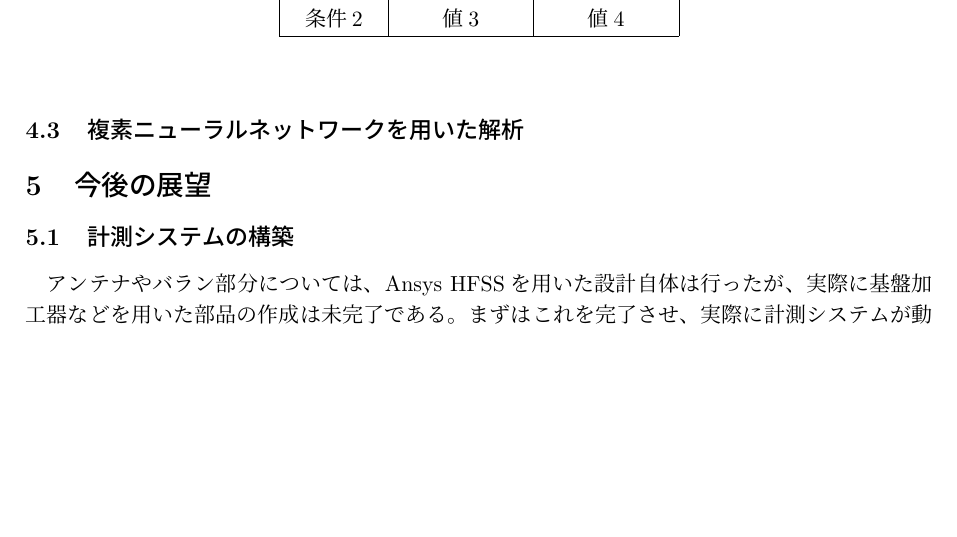
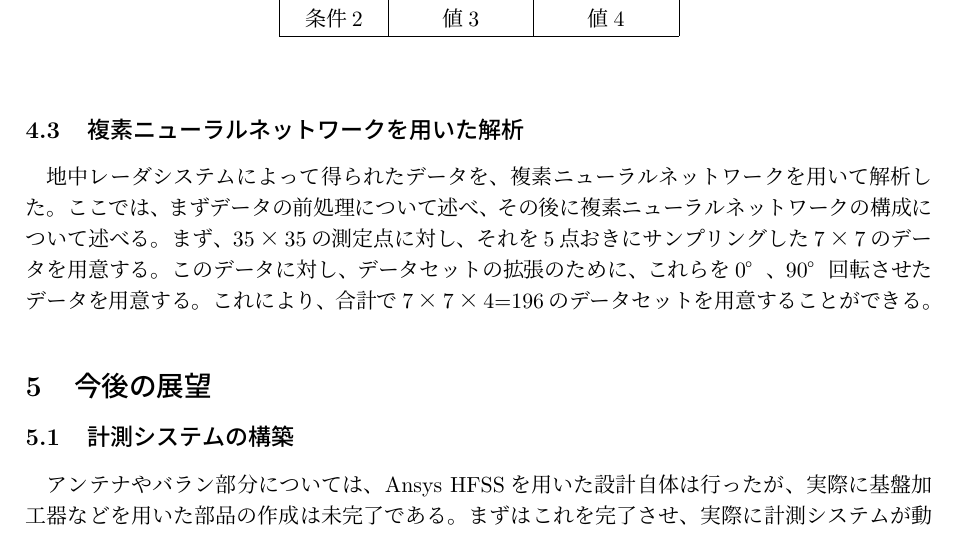
Before and after one commit to Mutekichi/GradPaper, a LaTeX document (MidReport.tex): part of page 10 of 11 before the commit and part of page 10 of 12 after it, cut so that both start at the same text, the shorter picture padded with empty space. Compiled offline with upLaTeX and dvipdfmx.

Commit message:
progress#

```diff
--- a/MidReport.tex
+++ b/MidReport.tex
@@ -349,6 +349,10 @@
 
   %写真を貼る　鉄パイプ
   \subsection{複素ニューラルネットワークを用いた解析}
+  地中レーダシステムによって得られたデータを、複素ニューラルネットワークを用いて解析した。ここでは、まずデータの前処理について述べ、
+  その後に複素ニューラルネットワークの構成について述べる。
+  まず、35×35の測定点に対し、それを5点おきにサンプリングした7×7のデータを用意する。このデータに対し、データセットの拡張のために、
+  これらを0°、90°回転させたデータを用意する。これにより、合計で7×7×4=196のデータセットを用意することができる。
 
 \section{今後の展望}
 
```
